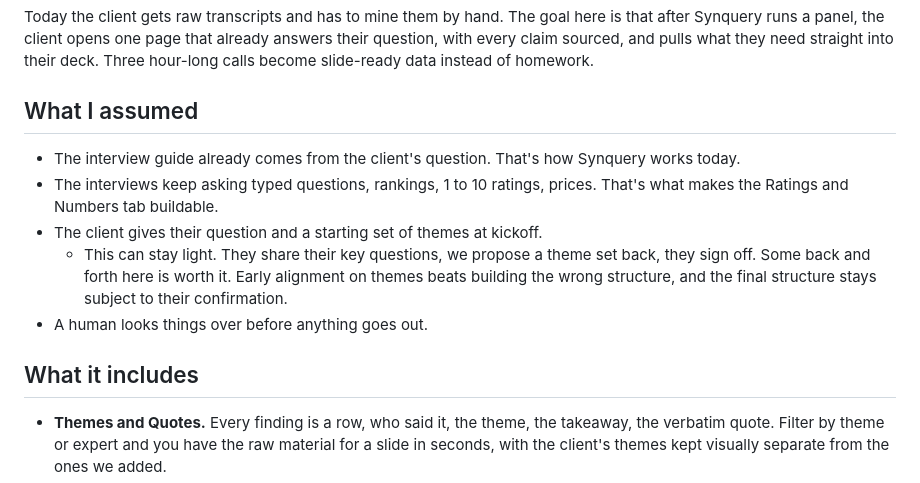
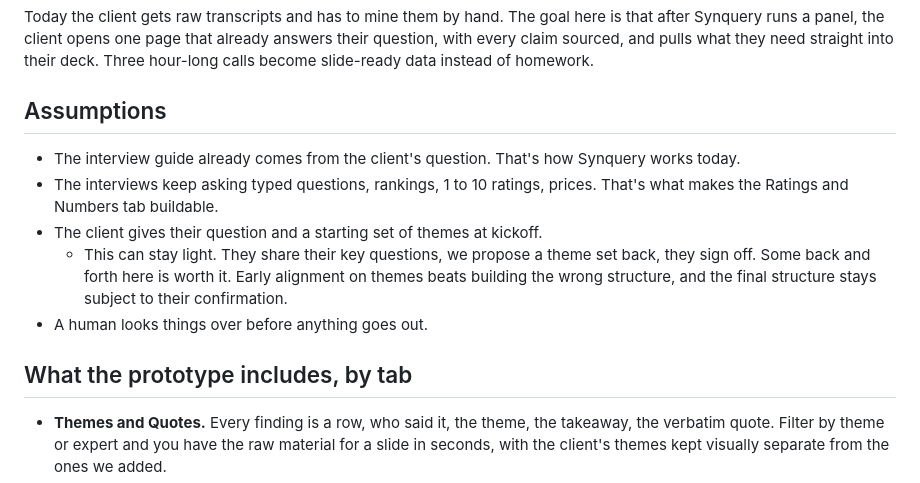
Before and after one commit to bigstewart2/synquery-synthesis, a Markdown page: WRITEUP.md, the part around one of its changes. GitHub-like rendering.

```diff
--- a/WRITEUP.md
+++ b/WRITEUP.md
@@ -4,7 +4,7 @@
 
 Today the client gets raw transcripts and has to mine them by hand. The goal here is that after Synquery runs a panel, the client opens one page that already answers their question, with every claim sourced, and pulls what they need straight into their deck. Three hour-long calls become slide-ready data instead of homework.
 
-## What I assumed
+## Assumptions
 
 - The interview guide already comes from the client's question. That's how Synquery works today.
 - The interviews keep asking typed questions, rankings, 1 to 10 ratings, prices. That's what makes the Ratings and Numbers tab buildable.
@@ -12,7 +12,7 @@ Today the client gets raw transcripts and has to mine them by hand. The goal her
   - This can stay light. They share their key questions, we propose a theme set back, they sign off. Some back and forth here is worth it. Early alignment on themes beats building the wrong structure, and the final structure stays subject to their confirmation.
 - A human looks things over before anything goes out.
 
-## What it includes
+## What the prototype includes, by tab
 
 - **Themes and Quotes.** Every finding is a row, who said it, the theme, the takeaway, the verbatim quote. Filter by theme or expert and you have the raw material for a slide in seconds, with the client's themes kept visually separate from the ones we added.
 - **Ratings and Numbers.** All the typed answers laid out as tables, the vendor ratings matrix, prices, commercial terms, loyalty and switching. This is where three separate conversations become one comparison.
```
Also changed, not shown: other parts of WRITEUP.md (+5 -19 lines), rollout-timeline.png (added), workflow-before-after.png (added).
